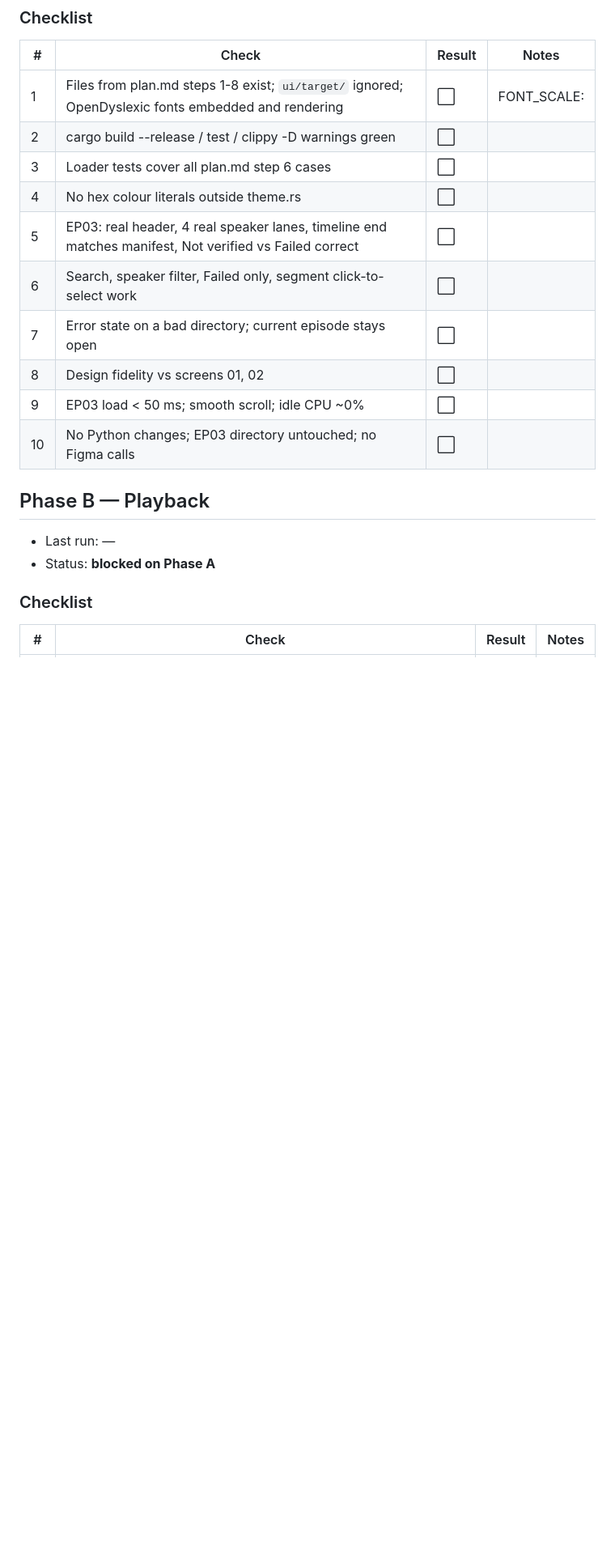
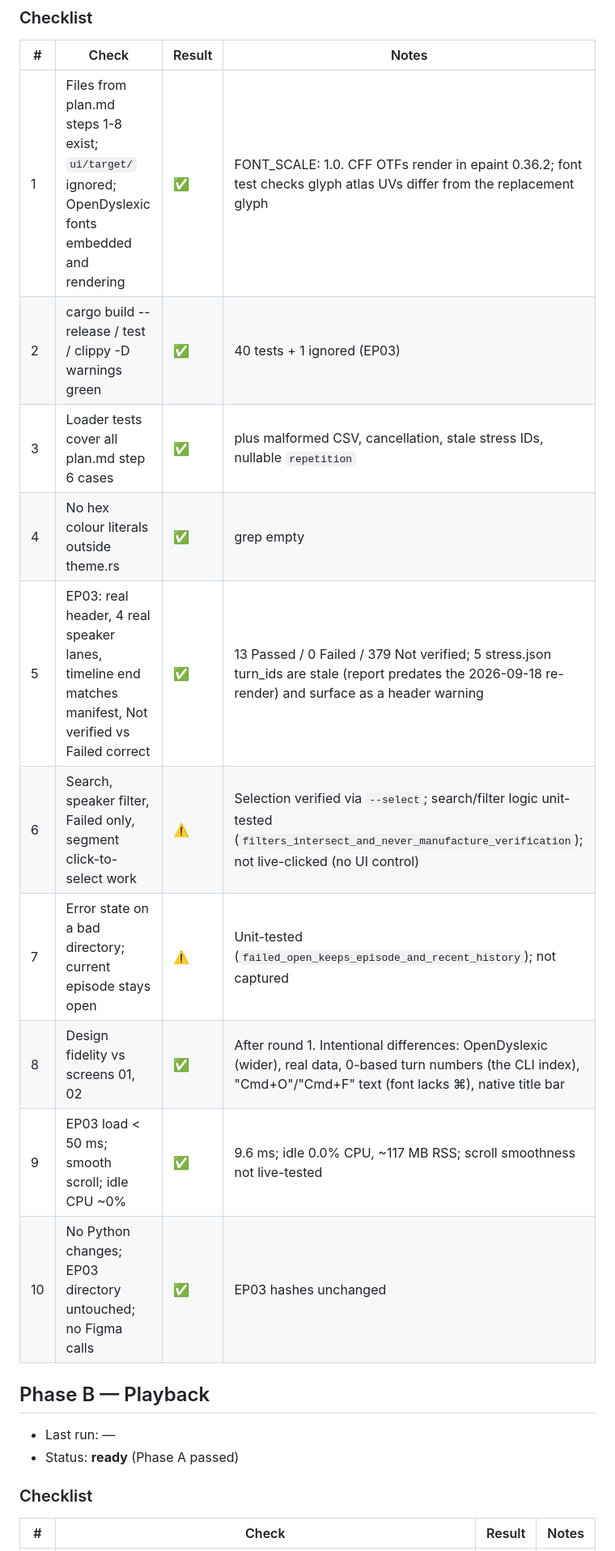
Before and after one commit to th30d0re/scriptCast, a Markdown page: plans/Native_UI/STATE.md, the part around one of its changes. Shown at 81% size. Rendered like a GitHub page; blank space fills up the shorter version.

Commit message:
[ui] Record Phase A verification in STATE.md and the plan audit
Co-Authored-By: Claude Opus 5.5 <noreply@anthropic.com>

```diff
--- a/plans/Native_UI/STATE.md
+++ b/plans/Native_UI/STATE.md
@@ -23,21 +26,21 @@
 
 | # | Check | Result | Notes |
 |---|---|---|---|
-| 1 | Files from plan.md steps 1-8 exist; `ui/target/` ignored; OpenDyslexic fonts embedded and rendering | ⬜ | FONT_SCALE: |
-| 2 | cargo build --release / test / clippy -D warnings green | ⬜ | |
-| 3 | Loader tests cover all plan.md step 6 cases | ⬜ | |
-| 4 | No hex colour literals outside theme.rs | ⬜ | |
-| 5 | EP03: real header, 4 real speaker lanes, timeline end matches manifest, Not verified vs Failed correct | ⬜ | |
-| 6 | Search, speaker filter, Failed only, segment click-to-select work | ⬜ | |
-| 7 | Error state on a bad directory; current episode stays open | ⬜ | |
-| 8 | Design fidelity vs screens 01, 02 | ⬜ | |
-| 9 | EP03 load < 50 ms; smooth scroll; idle CPU ~0% | ⬜ | |
-| 10 | No Python changes; EP03 directory untouched; no Figma calls | ⬜ | |
+| 1 | Files from plan.md steps 1-8 exist; `ui/target/` ignored; OpenDyslexic fonts embedded and rendering | ✅ | FONT_SCALE: 1.0. CFF OTFs render in epaint 0.36.2; font test checks glyph atlas UVs differ from the replacement glyph |
+| 2 | cargo build --release / test / clippy -D warnings green | ✅ | 40 tests + 1 ignored (EP03) |
+| 3 | Loader tests cover all plan.md step 6 cases | ✅ | plus malformed CSV, cancellation, stale stress IDs, nullable `repetition` |
+| 4 | No hex colour literals outside theme.rs | ✅ | grep empty |
+| 5 | EP03: real header, 4 real speaker lanes, timeline end matches manifest, Not verified vs Failed correct | ✅ | 13 Passed / 0 Failed / 379 Not verified; 5 stress.json turn_ids are stale (report predates the 2026-09-18 re-render) and surface as a header warning |
+| 6 | Search, speaker filter, Failed only, segment click-to-select work | ⚠️ | Selection verified via `--select`; search/filter logic unit-tested (`filters_intersect_and_never_manufacture_verification`); not live-clicked (no UI control) |
+| 7 | Error state on a bad directory; current episode stays open | ⚠️ | Unit-tested (`failed_open_keeps_episode_and_recent_history`); not captured |
+| 8 | Design fidelity vs screens 01, 02 | ✅ | After round 1. Intentional differences: OpenDyslexic (wider), real data, 0-based turn numbers (the CLI index), "Cmd+O"/"Cmd+F" text (font lacks ⌘), native title bar |
+| 9 | EP03 load < 50 ms; smooth scroll; idle CPU ~0% | ✅ | 9.6 ms; idle 0.0% CPU, ~117 MB RSS; scroll smoothness not live-tested |
+| 10 | No Python changes; EP03 directory untouched; no Figma calls | ✅ | EP03 hashes unchanged |
 
 ## Phase B — Playback
 
 - Last run: —
-- Status: **blocked on Phase A**
+- Status: **ready** (Phase A passed)
 
 ### Checklist
 
```
Also changed, not shown: other parts of plans/Native_UI/STATE.md (+6 -3 lines), plans/Native_UI/plan.md (+9 -9 lines).
